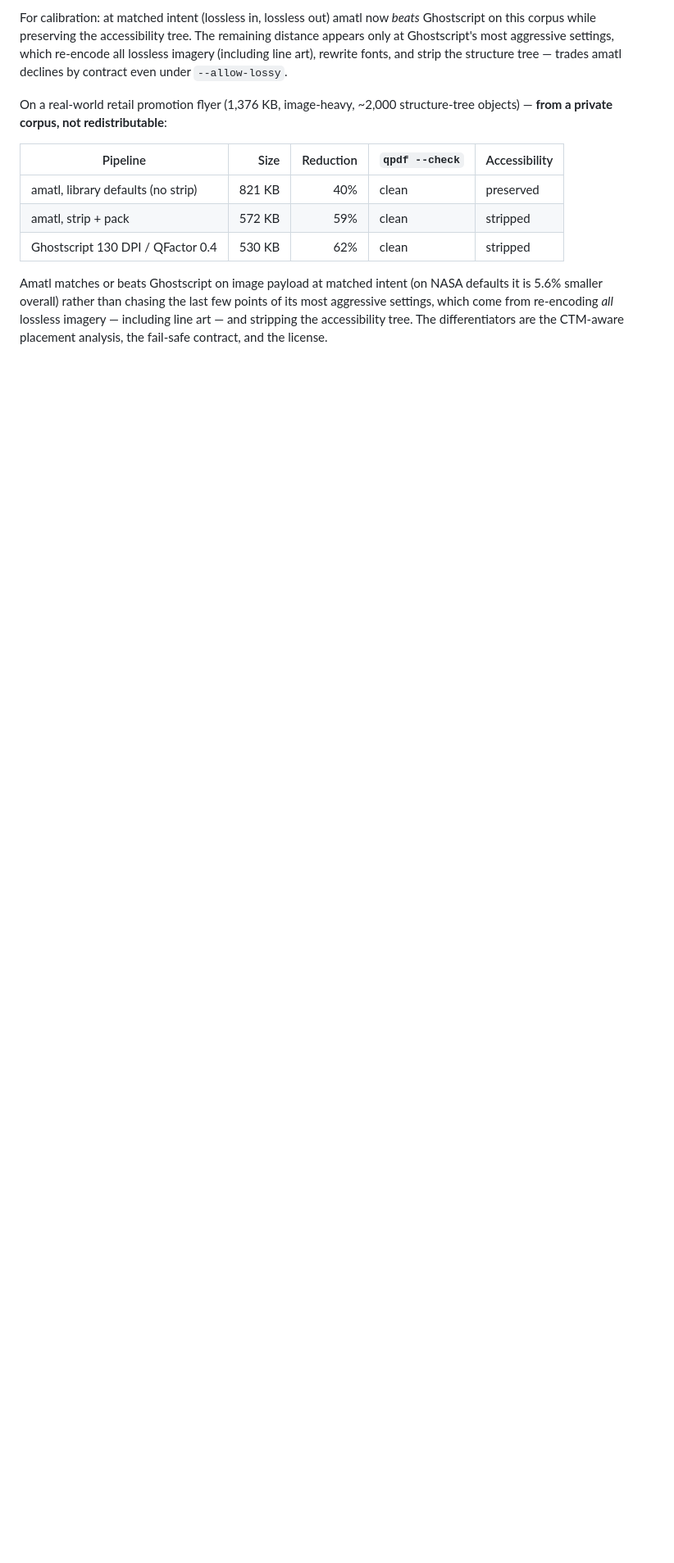
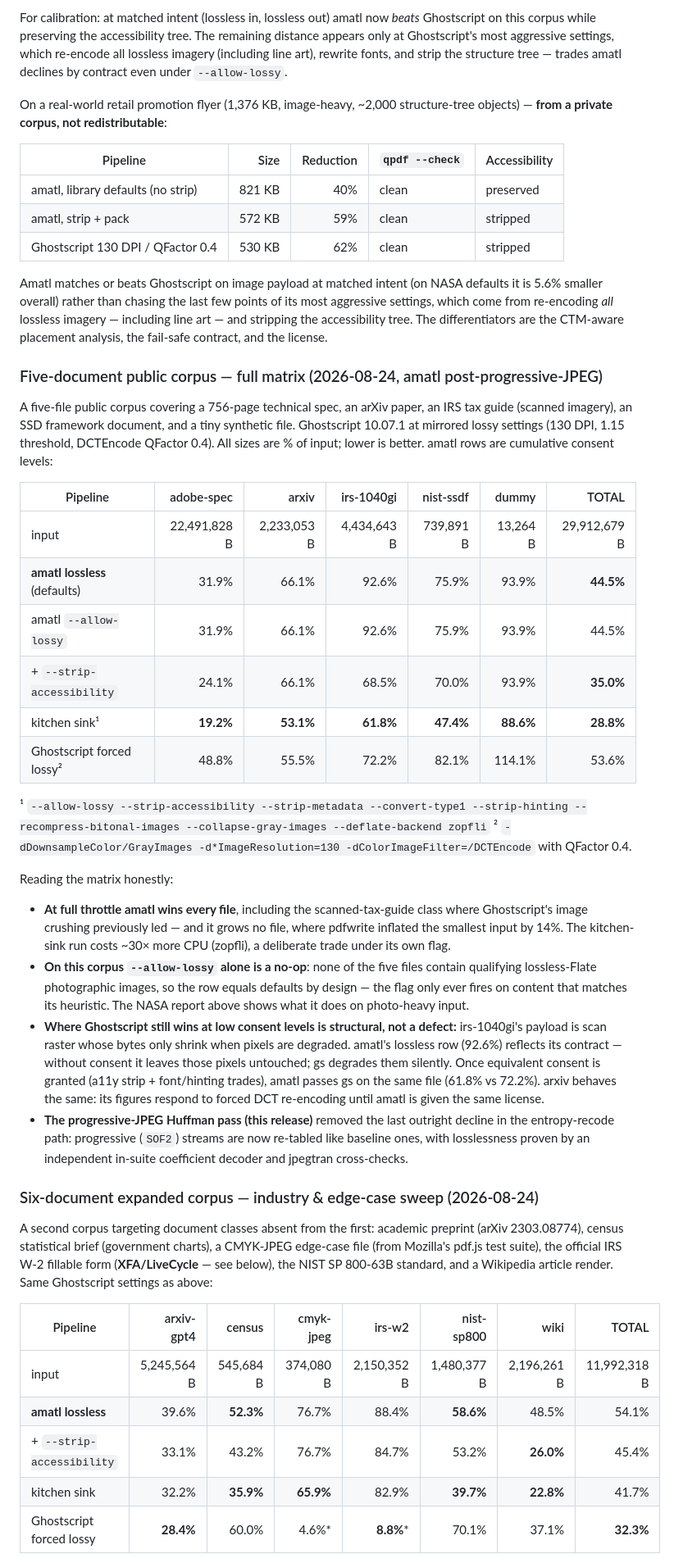
Before and after one commit to xcheljd/picamatl, a Markdown page: README.md, the part around one of its changes. Shown at 82% size. GitHub-like rendering; blank space fills up the shorter version.

```diff
--- a/README.md
+++ b/README.md
@@ -237,3 +237,66 @@ lossless imagery — including line art — and stripping the accessibility tree
 The differentiators are the CTM-aware placement analysis, the fail-safe
 contract, and the license.
 
+### Five-document public corpus — full matrix (2026-08-24, amatl post-progressive-JPEG)
+
+A five-file public corpus covering a 756-page technical spec, an arXiv paper,
+an IRS tax guide (scanned imagery), an SSD framework document, and a tiny
+synthetic file. Ghostscript 10.07.1 at mirrored lossy settings (130 DPI,
+1.15 threshold, DCTEncode QFactor 0.4). All sizes are % of input; lower is
+better. amatl rows are cumulative consent levels:
+
+| Pipeline | adobe-spec | arxiv | irs-1040gi | nist-ssdf | dummy | TOTAL |
+| --- | ---: | ---: | ---: | ---: | ---: | ---: |
+| input | 22,491,828 B | 2,233,053 B | 4,434,643 B | 739,891 B | 13,264 B | 29,912,679 B |
+| **amatl lossless** (defaults) | 31.9% | 66.1% | 92.6% | 75.9% | 93.9% | **44.5%** |
+| amatl `--allow-lossy` | 31.9% | 66.1% | 92.6% | 75.9% | 93.9% | 44.5% |
+| + `--strip-accessibility` | 24.1% | 66.1% | 68.5% | 70.0% | 93.9% | **35.0%** |
+| kitchen sink¹ | **19.2%** | **53.1%** | **61.8%** | **47.4%** | **88.6%** | **28.8%** |
+| Ghostscript forced lossy² | 48.8% | 55.5% | 72.2% | 82.1% | 114.1% | 53.6% |
+
+¹ `--allow-lossy --strip-accessibility --strip-metadata --convert-type1
+--strip-hinting --recompress-bitonal-images --collapse-gray-images
+--deflate-backend zopfli`
+² `-dDownsampleColor/GrayImages -d*ImageResolution=130
+-dColorImageFilter=/DCTEncode` with QFactor 0.4.
+
+Reading the matrix honestly:
+
+- **At full throttle amatl wins every file**, including the scanned-tax-guide
+  class where Ghostscript's image crushing previously led — and it grows no
+  file, where pdfwrite inflated the smallest input by 14%. The kitchen-sink
+  run costs ~30× more CPU (zopfli), a deliberate trade under its own flag.
+- **On this corpus `--allow-lossy` alone is a no-op**: none of the five files
+  contain qualifying lossless-Flate photographic images, so the row equals
+  defaults by design — the flag only ever fires on content that matches its
+  heuristic. The NASA report above shows what it does on photo-heavy input.
+- **Where Ghostscript still wins at low consent levels is structural, not a
+  defect:** irs-1040gi's payload is scan raster whose bytes only shrink when
+  pixels are degraded. amatl's lossless row (92.6%) reflects its contract —
+  without consent it leaves those pixels untouched; gs degrades them silently.
+  Once equivalent consent is granted (a11y strip + font/hinting trades),
+  amatl passes gs on the same file (61.8% vs 72.2%). arxiv behaves the same:
+  its figures respond to forced DCT re-encoding until amatl is given the same
+  license.
+- **The progressive-JPEG Huffman pass (this release)** removed the last
+  outright decline in the entropy-recode path: progressive (`SOF2`) streams
+  are now re-tabled like baseline ones, with losslessness proven by an
+  independent in-suite coefficient decoder and jpegtran cross-checks.
+
+### Six-document expanded corpus — industry & edge-case sweep (2026-08-24)
+
+A second corpus targeting document classes absent from the first:
+academic preprint (arXiv 2303.08774), census statistical brief (government
+charts), a CMYK-JPEG edge-case file (from Mozilla's pdf.js test suite), the
+official IRS W-2 fillable form (**XFA/LiveCycle** — see below), the NIST
+SP 800-63B standard, and a Wikipedia article render. Same Ghostscript
+settings as above:
+
+| Pipeline | arxiv-gpt4 | census | cmyk-jpeg | irs-w2 | nist-sp800 | wiki | TOTAL |
+| --- | ---: | ---: | ---: | ---: | ---: | ---: | ---: |
+| input | 5,245,564 B | 545,684 B | 374,080 B | 2,150,352 B | 1,480,377 B | 2,196,261 B | 11,992,318 B |
+| **amatl lossless** | 39.6% | **52.3%** | 76.7% | 88.4% | **58.6%** | 48.5% | 54.1% |
+| + `--strip-accessibility` | 33.1% | 43.2% | 76.7% | 84.7% | 53.2% | **26.0%** | 45.4% |
+| kitchen sink | 32.2% | **35.9%** | **65.9%** | 82.9% | **39.7%** | **22.8%** | 41.7% |
+| Ghostscript forced lossy | **28.4%** | 60.0% | 4.6%* | **8.8%*** | 70.1% | 37.1% | **32.3%** |
+
```
Also changed, not shown: other parts of README.md (+37 -5 lines).
